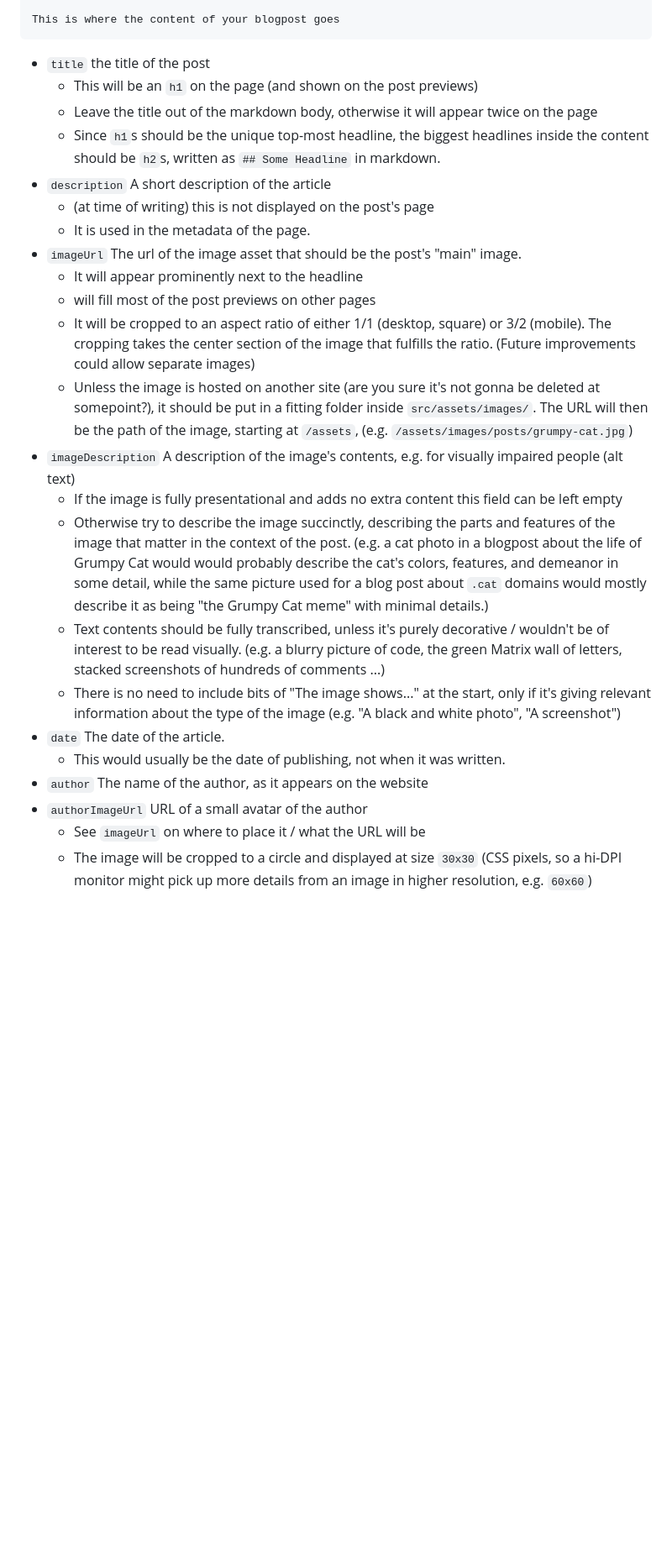
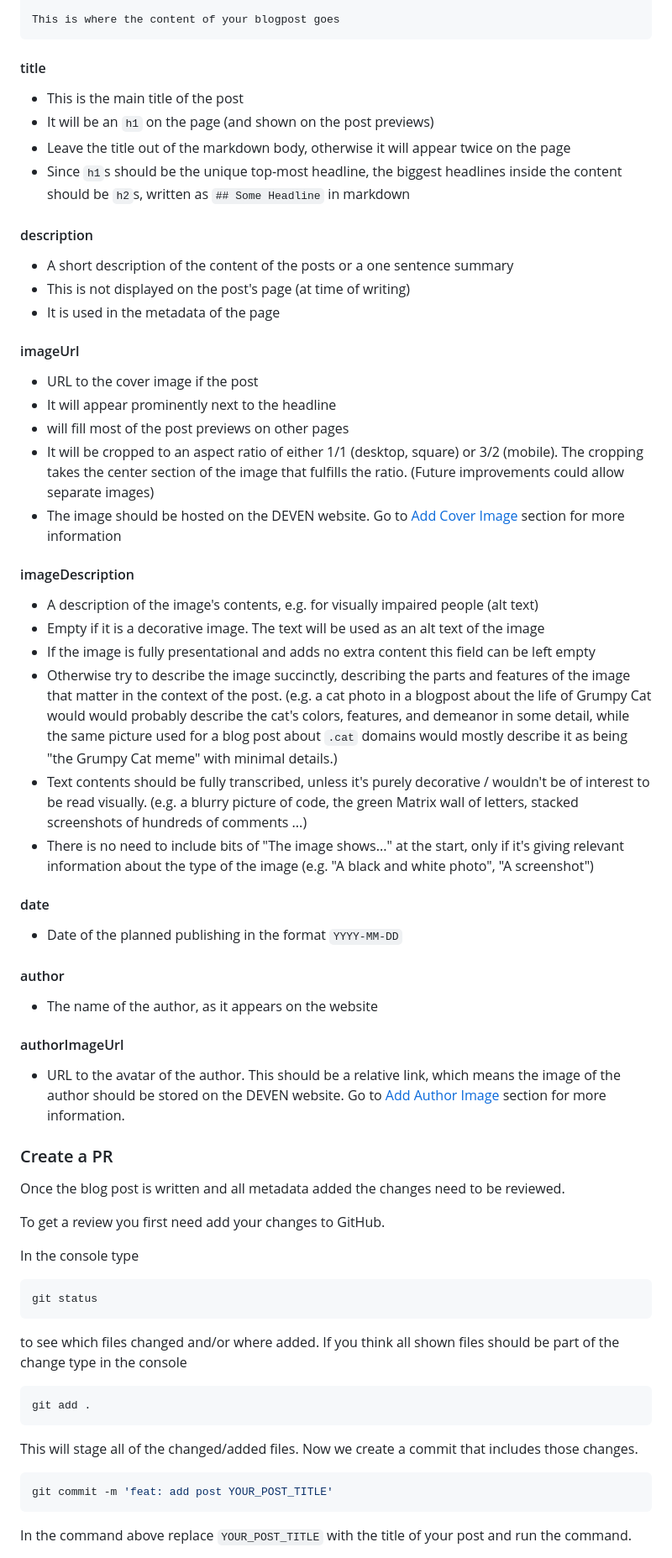
Before and after one commit to deven-org/deven-website, a Markdown page: documentation/how-to-add-blog-posts.md, the part around one of its changes. Shown at 84% size. GitHub-like rendering; blank space fills up the shorter version.

Commit message:
docs: update documentation about blog post creation

````diff
--- a/documentation/how-to-add-blog-posts.md
+++ b/documentation/how-to-add-blog-posts.md
@@ -32,26 +145,64 @@ authorImageUrl: https://placehold.co/64
 This is where the content of your blogpost goes
 ```
 
-- `title` the title of the post
-  - This will be an `h1` on the page (and shown on the post previews)
-  - Leave the title out of the markdown body, otherwise it will appear twice on the page
-  - Since `h1`s should be the unique top-most headline, the biggest headlines inside the content should be `h2`s, written as `## Some Headline` in markdown.
-- `description` A short description of the article
-  - (at time of writing) this is not displayed on the post's page
-  - It is used in the metadata of the page.
-- `imageUrl` The url of the image asset that should be the post's "main" image.
-  - It will appear prominently next to the headline
-  - will fill most of the post previews on other pages
-  - It will be cropped to an aspect ratio of either 1/1 (desktop, square) or 3/2 (mobile). The cropping takes the center section of the image that fulfills the ratio. (Future improvements could allow separate images)
-  - Unless the image is hosted on another site (are you sure it's not gonna be deleted at somepoint?), it should be put in a fitting folder inside `src/assets/images/`. The URL will then be the path of the image, starting at `/assets`, (e.g. `/assets/images/posts/grumpy-cat.jpg`)
-- `imageDescription` A description of the image's contents, e.g. for visually impaired people (alt text)
-  - If the image is fully presentational and adds no extra content this field can be left empty
-  - Otherwise try to describe the image succinctly, describing the parts and features of the image that matter in the context of the post. (e.g. a cat photo in a blogpost about the life of Grumpy Cat would would probably describe the cat's colors, features, and demeanor in some detail, while the same picture used for a blog post about `.cat` domains would mostly describe it as being "the Grumpy Cat meme" with minimal details.)
-  - Text contents should be fully transcribed, unless it's purely decorative / wouldn't be of interest to be read visually. (e.g. a blurry picture of code, the green Matrix wall of letters, stacked screenshots of hundreds of comments ...)
-  - There is no need to include bits of "The image shows..." at the start, only if it's giving relevant information about the type of the image (e.g. "A black and white photo", "A screenshot")
-- `date` The date of the article.
-  - This would usually be the date of publishing, not when it was written.
-- `author` The name of the author, as it appears on the website
-- `authorImageUrl` URL of a small avatar of the author
-  - See `imageUrl` on where to place it / what the URL will be
-  - The image will be cropped to a circle and displayed at size `30x30` (CSS pixels, so a hi-DPI monitor might pick up more details from an image in higher resolution, e.g. `60x60`)
+#### title
+- This is the main title of the post
+- It will be an `h1` on the page (and shown on the post previews)
+- Leave the title out of the markdown body, otherwise it will appear twice on the page
+- Since `h1`s should be the unique top-most headline, the biggest headlines inside the content should be `h2`s, written as `## Some Headline` in markdown
+
+#### description
+- A short description of the content of the posts or a one sentence summary
+- This is not displayed on the post's page (at time of writing)
+- It is used in the metadata of the page
+
+#### imageUrl
+- URL to the cover image if the post
+- It will appear prominently next to the headline
+- will fill most of the post previews on other pages
+- It will be cropped to an aspect ratio of either 1/1 (desktop, square) or 3/2 (mobile). The cropping takes the center section of the image that fulfills the ratio. (Future improvements could allow separate images)
+- The image should be hosted on the DEVEN website. Go to [Add Cover Image](#add-cover-image) section for more information
+
+#### imageDescription
+- A description of the image's contents, e.g. for visually impaired people (alt text)
+- Empty if it is a decorative image. The text will be used as an alt text of the image
+- If the image is fully presentational and adds no extra content this field can be left empty
+- Otherwise try to describe the image succinctly, describing the parts and features of the image that matter in the context of the post. (e.g. a cat photo in a blogpost about the life of Grumpy Cat would would probably describe the cat's colors, features, and demeanor in some detail, while the same picture used for a blog post about `.cat` domains would mostly describe it as being "the Grumpy Cat meme" with minimal details.)
+- Text contents should be fully transcribed, unless it's purely decorative / wouldn't be of interest to be read visually. (e.g. a blurry picture of code, the green Matrix wall of letters, stacked screenshots of hundreds of comments ...)
+- There is no need to include bits of "The image shows..." at the start, only if it's giving relevant information about the type of the image (e.g. "A black and white photo", "A screenshot")
+
+#### date
+- Date of the planned publishing in the format `YYYY-MM-DD`
+
+#### author
+- The name of the author, as it appears on the website
+
+#### authorImageUrl
+- URL to the avatar of the author. This should be a relative link, which means the image of the author should be stored on the DEVEN website. Go to [Add Author Image](#add-author-image) section for more information.
+
+### Create a PR
+
+Once the blog post is written and all metadata added the changes need to be reviewed.
+
+To get a review you first need add your changes to GitHub.
+
+In the console type
+
+```bash
+git status
+```
+
+to see which files changed and/or where added. If you think all shown files should be part of the change type in the console
+
+```bash
+git add .
+```
+
+This will stage all of the changed/added files. Now we create a commit that includes those changes.
+
+```bash
+git commit -m 'feat: add post YOUR_POST_TITLE'
+```
+
+In the command above replace `YOUR_POST_TITLE` with the title of your post and run the command.
+
````
Also changed, not shown: other parts of documentation/how-to-add-blog-posts.md (+132 -2 lines).
